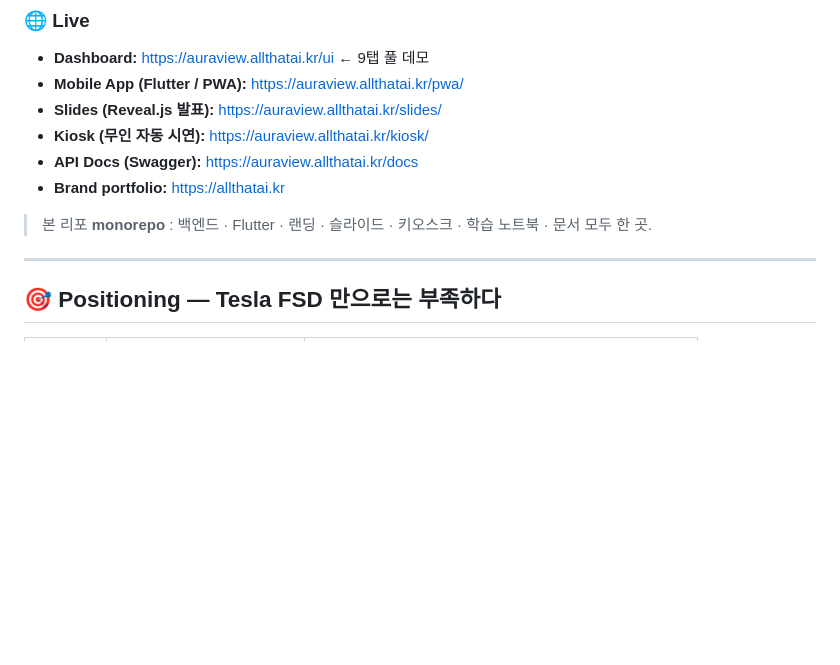
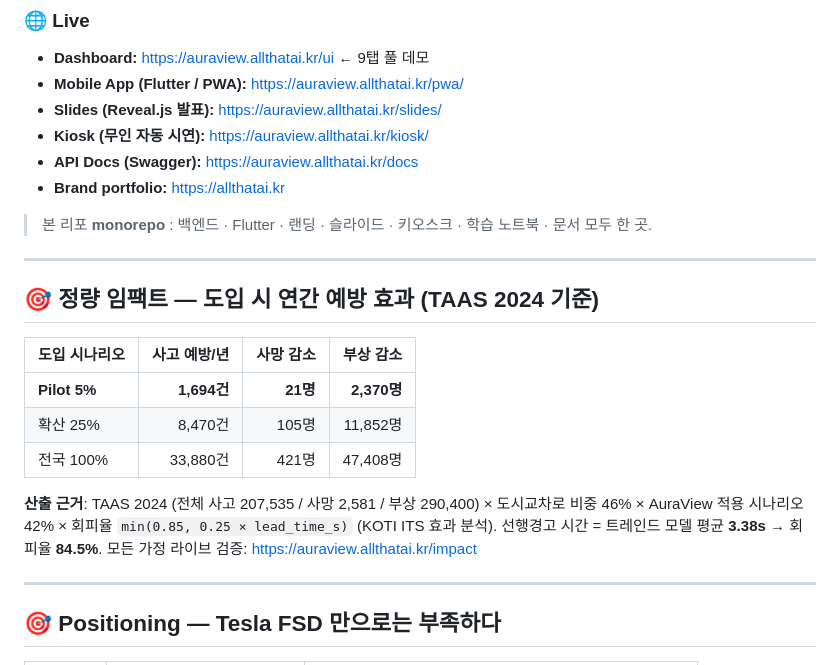
Before and after one commit to leelang7/AuraView, a Markdown page: README.md, the part around the change. Rendered like a GitHub page; blank space fills up the shorter version.

```diff
--- a/README.md
+++ b/README.md
@@ -30,6 +30,19 @@
 - **Brand portfolio:** https://allthatai.kr
 
 > 본 리포 **monorepo** : 백엔드 · Flutter · 랜딩 · 슬라이드 · 키오스크 · 학습 노트북 · 문서 모두 한 곳.
+
+---
+
+## 🎯 정량 임팩트 — 도입 시 연간 예방 효과 (TAAS 2024 기준)
+
+| 도입 시나리오 | 사고 예방/년 | 사망 감소 | 부상 감소 |
+|---|---:|---:|---:|
+| **Pilot 5%**   | **1,694건** | **21명**  | **2,370명** |
+| 확산 25%       | 8,470건     | 105명     | 11,852명 |
+| 전국 100%      | 33,880건    | 421명     | 47,408명 |
+
+**산출 근거**: TAAS 2024 (전체 사고 207,535 / 사망 2,581 / 부상 290,400) × 도시교차로 비중 46% × AuraView 적용 시나리오 42% × 회피율 `min(0.85, 0.25 × lead_time_s)` (KOTI ITS 효과 분석).
+선행경고 시간 = 트레인드 모델 평균 **3.38s** → 회피율 **84.5%**. 모든 가정 라이브 검증: <https://auraview.allthatai.kr/impact>
 
 ---
 
```
Also changed, not shown: docs/WHITEPAPER_KR.md (+13 -0 lines).
